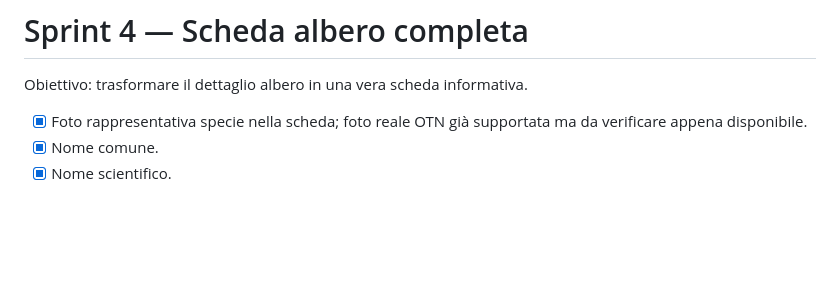
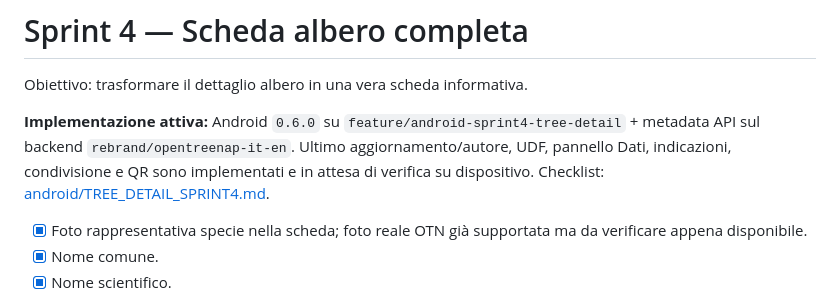
Before and after one commit to nicoali/OpenTreeNap, a Markdown page: ROADMAP.md, the part around the change. Drawn GitHub-style; blank space fills up the shorter version.

Commit message:
Track active Sprint 4 complete tree detail work

```diff
--- a/ROADMAP.md
+++ b/ROADMAP.md
@@ -90,6 +90,8 @@ Obiettivo: usare una sola fonte di immagini/specie in app e OTN.
 # Sprint 4 — Scheda albero completa
 
 Obiettivo: trasformare il dettaglio albero in una vera scheda informativa.
+
+**Implementazione attiva:** Android `0.6.0` su `feature/android-sprint4-tree-detail` + metadata API sul backend `rebrand/opentreenap-it-en`. Ultimo aggiornamento/autore, UDF, pannello Dati, indicazioni, condivisione e QR sono implementati e in attesa di verifica su dispositivo. Checklist: [android/TREE_DETAIL_SPRINT4.md](android/TREE_DETAIL_SPRINT4.md).
 
 - [x] Foto rappresentativa specie nella scheda; foto reale OTN già supportata ma da verificare appena disponibile.
 - [x] Nome comune.
```
